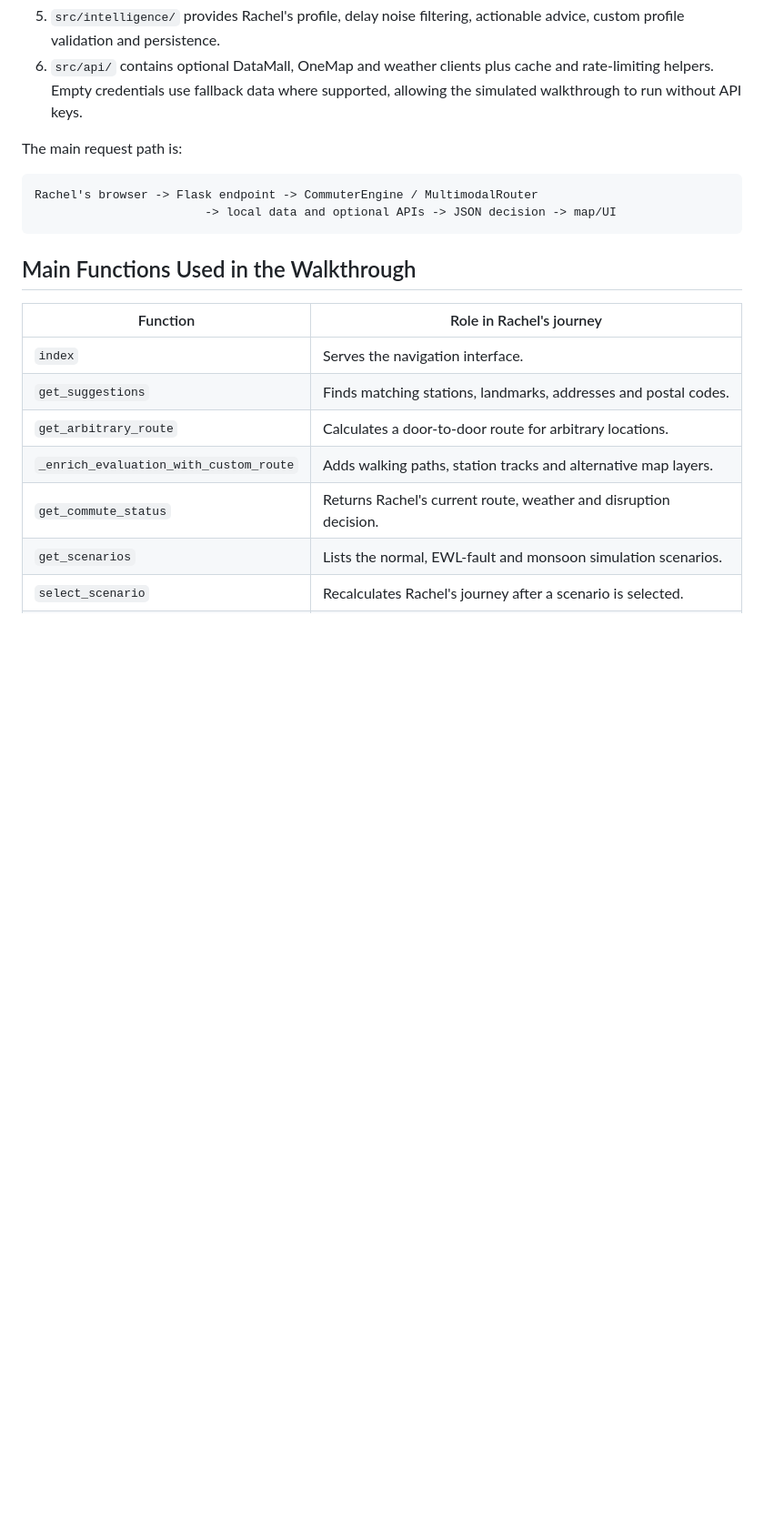
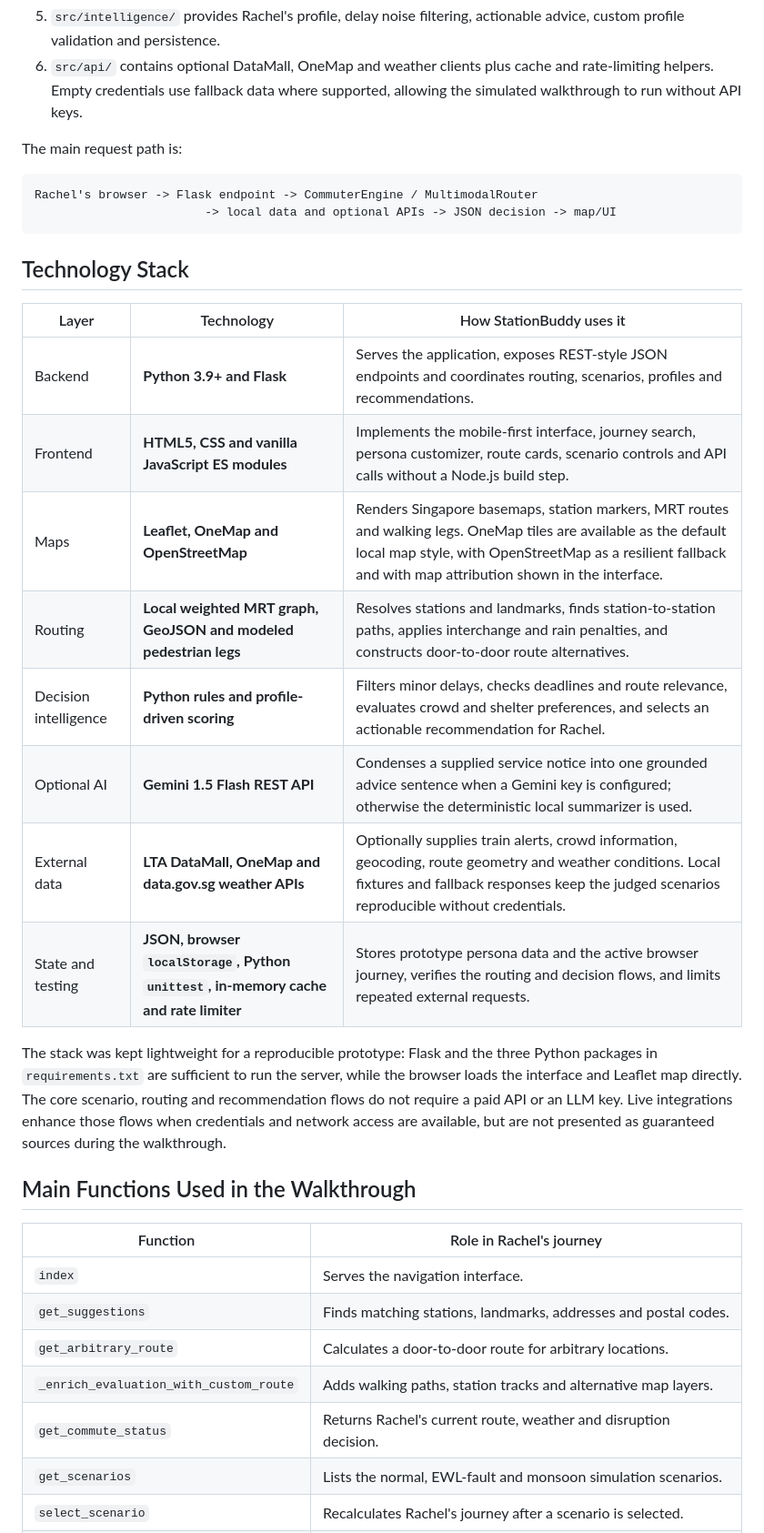
Before and after one commit to ChongZhiDa/Team_Aalto, a Markdown page: PS2/WRITEUP.md, the part around the change. Shown at 91% size. Drawn GitHub-style; blank space fills up the shorter version.

Commit message:
docs: add technology stack to write-up

````diff
--- a/PS2/WRITEUP.md
+++ b/PS2/WRITEUP.md
@@ -139,6 +139,26 @@ Rachel's browser -> Flask endpoint -> CommuterEngine / MultimodalRouter
                         -> local data and optional APIs -> JSON decision -> map/UI
 ```
 
+## Technology Stack
+
+| Layer | Technology | How StationBuddy uses it |
+|---|---|---|
+| Backend | **Python 3.9+ and Flask** | Serves the application, exposes REST-style JSON endpoints and coordinates routing, scenarios, profiles and recommendations. |
+| Frontend | **HTML5, CSS and vanilla JavaScript ES modules** | Implements the mobile-first interface, journey search, persona customizer, route cards, scenario controls and API calls without a Node.js build step. |
+| Maps | **Leaflet, OneMap and OpenStreetMap** | Renders Singapore basemaps, station markers, MRT routes and walking legs. OneMap tiles are available as the default local map style, with OpenStreetMap as a resilient fallback and with map attribution shown in the interface. |
+| Routing | **Local weighted MRT graph, GeoJSON and modeled pedestrian legs** | Resolves stations and landmarks, finds station-to-station paths, applies interchange and rain penalties, and constructs door-to-door route alternatives. |
+| Decision intelligence | **Python rules and profile-driven scoring** | Filters minor delays, checks deadlines and route relevance, evaluates crowd and shelter preferences, and selects an actionable recommendation for Rachel. |
+| Optional AI | **Gemini 1.5 Flash REST API** | Condenses a supplied service notice into one grounded advice sentence when a Gemini key is configured; otherwise the deterministic local summarizer is used. |
+| External data | **LTA DataMall, OneMap and data.gov.sg weather APIs** | Optionally supplies train alerts, crowd information, geocoding, route geometry and weather conditions. Local fixtures and fallback responses keep the judged scenarios reproducible without credentials. |
+| State and testing | **JSON, browser `localStorage`, Python `unittest`, in-memory cache and rate limiter** | Stores prototype persona data and the active browser journey, verifies the routing and decision flows, and limits repeated external requests. |
+
+The stack was kept lightweight for a reproducible prototype: Flask and the three
+Python packages in `requirements.txt` are sufficient to run the server, while
+the browser loads the interface and Leaflet map directly. The core scenario,
+routing and recommendation flows do not require a paid API or an LLM key. Live
+integrations enhance those flows when credentials and network access are
+available, but are not presented as guaranteed sources during the walkthrough.
+
 ## Main Functions Used in the Walkthrough
 
 | Function | Role in Rachel's journey |
````
